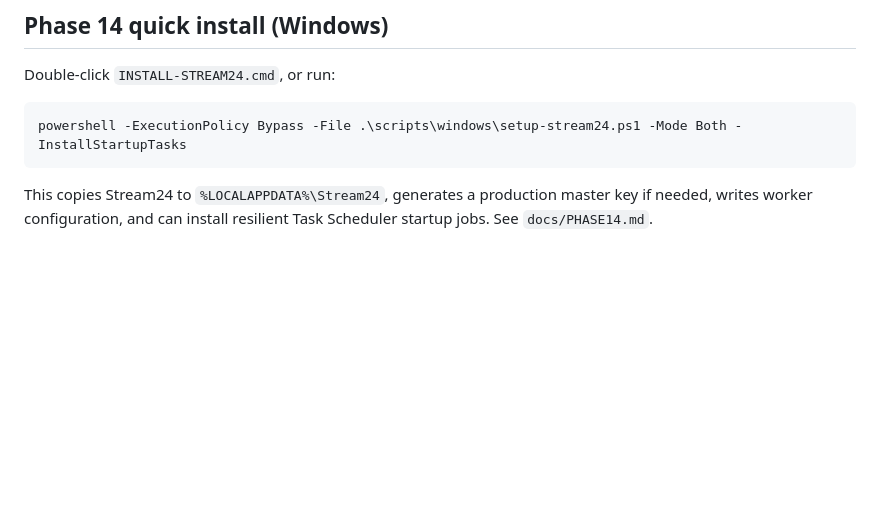
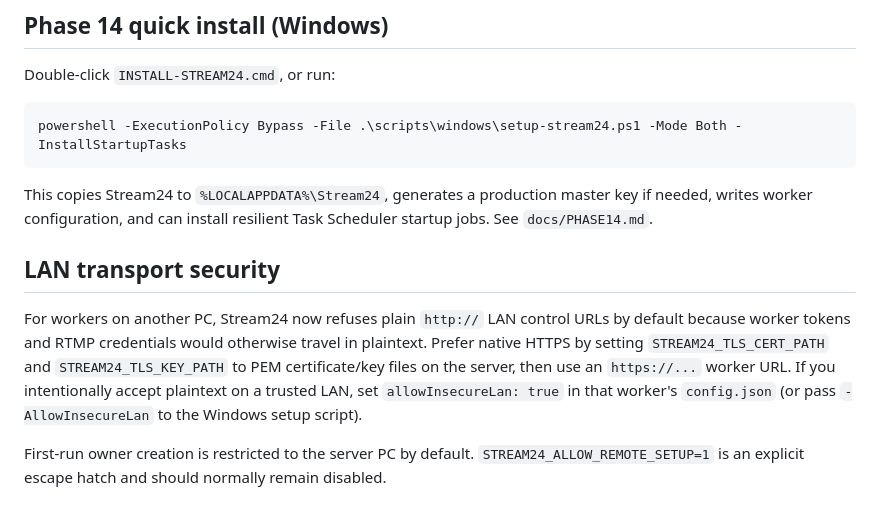
Before and after one commit to gauravprajapat-23/stream24, a Markdown page: README.md, the part around the change. GitHub-like rendering; blank space fills up the shorter version.

Commit message:
docs: document secure LAN transport

````diff
--- a/README.md
+++ b/README.md
@@ -185,3 +185,10 @@ powershell -ExecutionPolicy Bypass -File .\scripts\windows\setup-stream24.ps1 -M
 ```
 
 This copies Stream24 to `%LOCALAPPDATA%\Stream24`, generates a production master key if needed, writes worker configuration, and can install resilient Task Scheduler startup jobs. See `docs/PHASE14.md`.
+
+
+## LAN transport security
+
+For workers on another PC, Stream24 now refuses plain `http://` LAN control URLs by default because worker tokens and RTMP credentials would otherwise travel in plaintext. Prefer native HTTPS by setting `STREAM24_TLS_CERT_PATH` and `STREAM24_TLS_KEY_PATH` to PEM certificate/key files on the server, then use an `https://...` worker URL. If you intentionally accept plaintext on a trusted LAN, set `allowInsecureLan: true` in that worker's `config.json` (or pass `-AllowInsecureLan` to the Windows setup script).
+
+First-run owner creation is restricted to the server PC by default. `STREAM24_ALLOW_REMOTE_SETUP=1` is an explicit escape hatch and should normally remain disabled.
````
